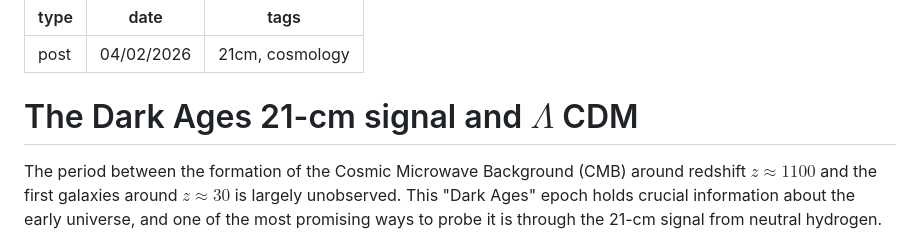
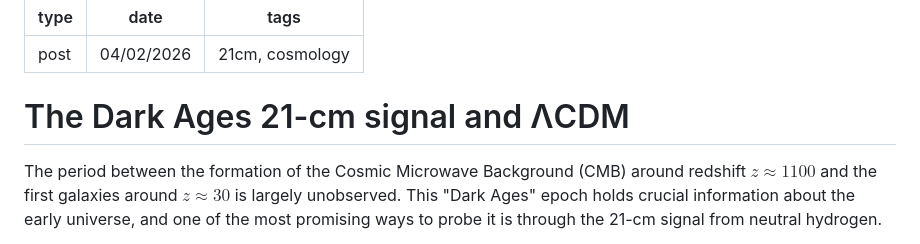
Before and after one commit to htjb/blog-website, a Markdown page: posts/20260204_dark_ages_signal.md, the part around the change. GitHub-like rendering.

Commit message:
updating title of the posts page

```diff
--- a/posts/20260204_dark_ages_signal.md
+++ b/posts/20260204_dark_ages_signal.md
@@ -4,7 +4,7 @@ date: 04/02/2026
 tags: 21cm, cosmology
 ---
 
-# The Dark Ages 21-cm signal and $\Lambda$ CDM
+# The Dark Ages 21-cm signal and ΛCDM
 
 The period between the formation of the Cosmic Microwave Background (CMB) around redshift $z \approx 1100$ and the first galaxies around $z \approx 30$ is largely unobserved. This "Dark Ages" epoch holds crucial information about the early universe, and one of the most promising ways to probe it is through the 21-cm signal from neutral hydrogen.
 
```
